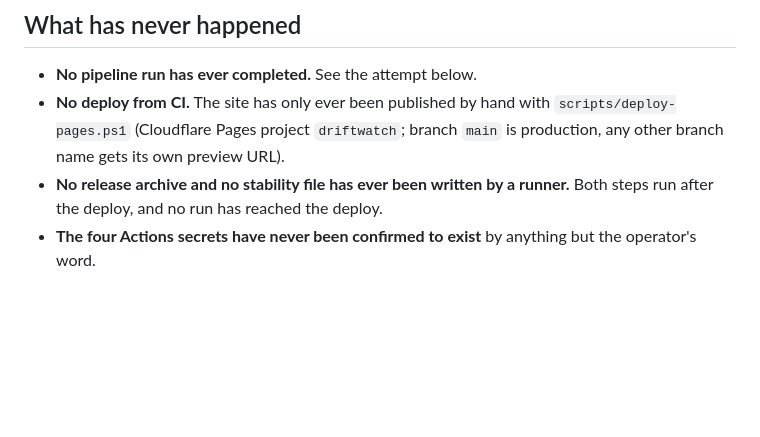
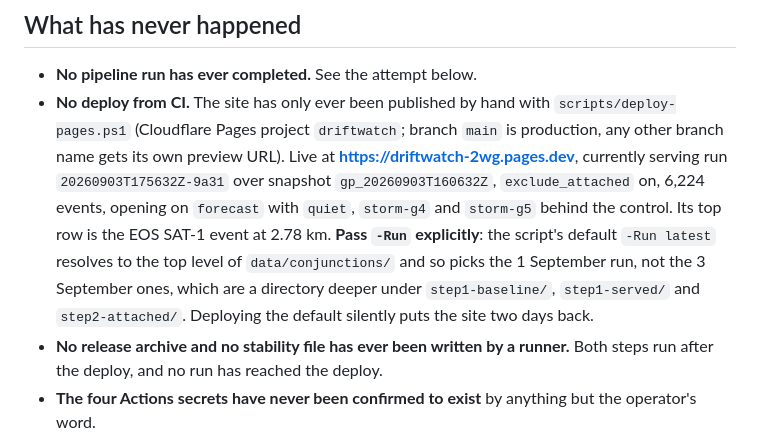
Before and after one commit to nikhilb9244-cloud/driftwatch, a Markdown page: docs/state-of-play.md, the part around the change. Rendered like a GitHub page; blank space fills up the shorter version.

Commit message:
Say what the site is serving, and that `-Run latest` reaches for the wrong run
Deployed the viewer to production by hand. The first attempt used the deploy
script's default `-Run latest`, which resolves only over the top level of
data/conjunctions/ and so picked the 1 September run -- the 3 September ones sit
a directory deeper under step1-baseline/, step1-served/ and step2-attached/.
That put the site two days back for three minutes before it was re-exported from
step2-attached and redeployed. No docked-hardware regression either way: both
bundles carried zero events against the ten attached objects.

Production now serves run 20260903T175632Z-9a31 over snapshot
gp_20260903T160632Z with exclude_attached on, 6,224 events, opening on forecast,
and its top row is the EOS SAT-1 event at 2.78 km.

Co-Authored-By: Claude Opus 5 (1M context) <noreply@anthropic.com>
Claude-Session: https://claude.ai/code/session_0174aUDZ13aNh1hkjSaL8Xrk

```diff
--- a/docs/state-of-play.md
+++ b/docs/state-of-play.md
@@ -58,7 +58,14 @@ deliberately; `check-bundle` exists to keep the SpaceX files out of anything pub
 - **No pipeline run has ever completed.** See the attempt below.
 - **No deploy from CI.** The site has only ever been published by hand with
   `scripts/deploy-pages.ps1` (Cloudflare Pages project `driftwatch`; branch `main` is
-  production, any other branch name gets its own preview URL).
+  production, any other branch name gets its own preview URL). Live at
+  **https://driftwatch-2wg.pages.dev**, currently serving run `20260903T175632Z-9a31` over
+  snapshot `gp_20260903T160632Z`, `exclude_attached` on, 6,224 events, opening on `forecast`
+  with `quiet`, `storm-g4` and `storm-g5` behind the control. Its top row is the EOS SAT-1
+  event at 2.78 km. **Pass `-Run` explicitly**: the script's default `-Run latest` resolves to
+  the top level of `data/conjunctions/` and so picks the 1 September run, not the 3 September
+  ones, which are a directory deeper under `step1-baseline/`, `step1-served/` and
+  `step2-attached/`. Deploying the default silently puts the site two days back.
 - **No release archive and no stability file has ever been written by a runner.** Both steps run
   after the deploy, and no run has reached the deploy.
 - **The four Actions secrets have never been confirmed to exist** by anything but the operator's
```
